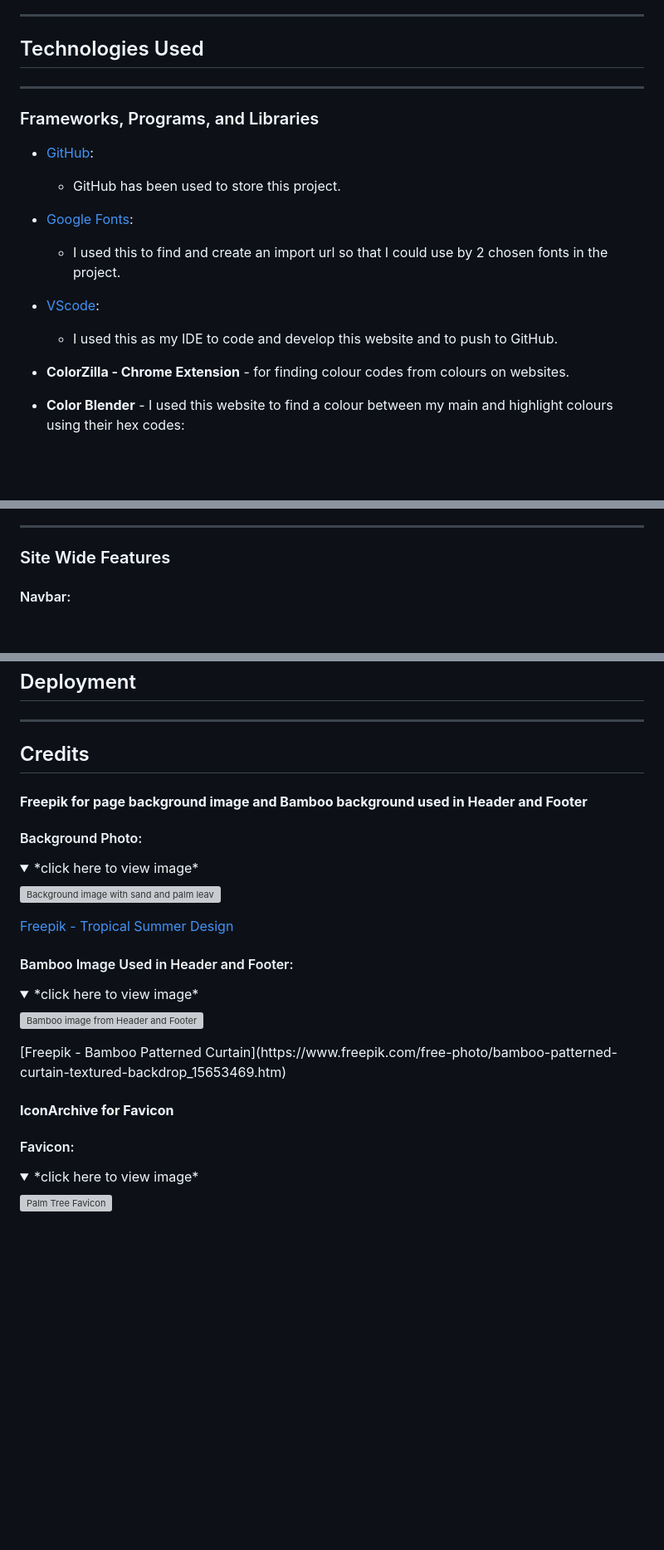
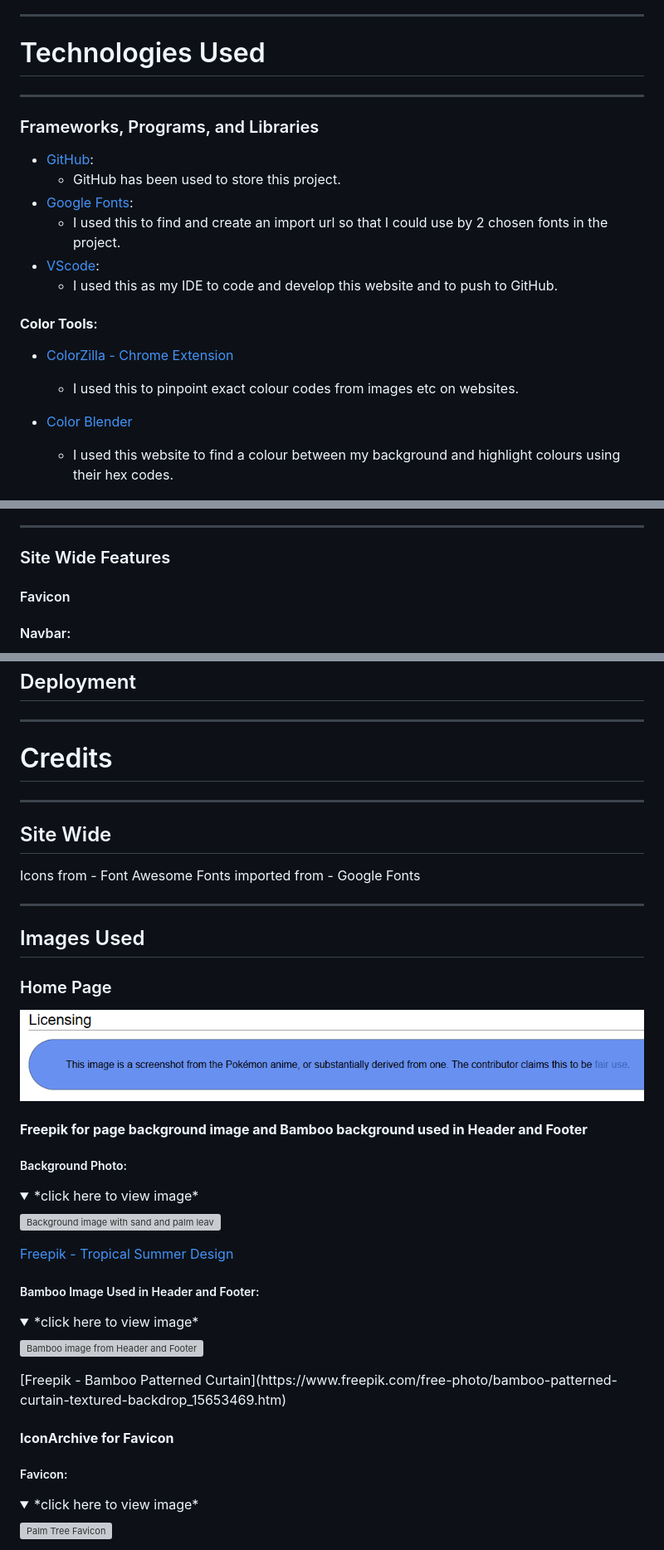
Before and after one commit to Anerkiki/pokemon-island-resort, a Markdown page: README.md, 3 parts joined by grey strips. Shown: that part at 83% size. GitHub-like rendering; pictures changed too: assets/images/readme/battle-arena-licensing.png (added); folded sections open; blank space fills up the shorter version; grey boxes are pictures that could not be loaded.

Commit message:
Add images and content to readme

```diff
--- a/README.md
+++ b/README.md
@@ -38,7 +38,7 @@ View live website [here](https://anerkiki.github.io/pokemon-island-resort/) (Hos
 
 ---
 
-## Technologies Used
+# Technologies Used
 
 ---
 
@@ -51,9 +51,13 @@ View live website [here](https://anerkiki.github.io/pokemon-island-resort/) (Hos
 - [VScode](link):
   - I used this as my IDE to code and develop this website and to push to GitHub.
 
-- **ColorZilla - Chrome Extension** - for finding colour codes from colours on websites.
+#### **Color Tools**:
 
-- **Color Blender** - I used this website to find a colour between my main and highlight colours using their hex codes:
+- [ColorZilla - Chrome Extension](https://www.colorzilla.com/)
+  - I used this to pinpoint exact colour codes from images etc on websites.
+
+- [Color Blender](https://meyerweb.com/eric/tools/color-blend/#:::hex)
+  - I used this website to find a colour between my background and highlight colours using their hex codes.
 <!-- add this to the design and planning colour pallet section -->
 ![Color Blender](assets/images/readme/color-blender-description.png)
 ![Color Blender showing the two colours I inputted to find midpoint](assets/images/readme/color-blender.png)
@@ -75,6 +79,9 @@ https://meyerweb.com/eric/tools/color-blend/#FFD8B7:FEEDDC:5:hex
 ---
 
 ### Site Wide Features
+
+#### Favicon
+
 
 #### Navbar:
 This has links to all of the main pages and is always fixed to the top, so is accessible from anywhere in the website. It has links to all of the pages (with exception to the Success/Thank You page - which you access after submitting any of the forms) - [see full list](#full-navbar-button-dropdown-list)
@@ -241,10 +317,29 @@ I tested the colors using [wave link] [contrast test link], and amended the colo
 
 ---
 
-## Credits
+# Credits
+
+---
+
+## Site Wide
+
+Icons from - Font Awesome
+Fonts imported from - Google Fonts
+
+---
+
+## Images Used
+
+
+
+
+### Home Page
+
+
+![alt text](assets/images/readme/battle-arena-licensing.png)
 
 #### **Freepik for page background image and Bamboo background used in Header and Footer**
-#### Background Photo:
+##### Background Photo:
 <details>
 <summary>*click here to view image*</summary>
 
@@ -254,7 +349,7 @@ I tested the colors using [wave link] [contrast test link], and amended the colo
 
 [Freepik - Tropical Summer Design](https://www.freepik.com/free-vector/tropical-summer-design_4413927.htm)
 
-#### Bamboo Image Used in Header and Footer:
+##### Bamboo Image Used in Header and Footer:
 <details>
 <summary>*click here to view image*</summary>
 
@@ -264,7 +359,7 @@ I tested the colors using [wave link] [contrast test link], and amended the colo
 [Freepik - Bamboo Patterned Curtain](https://www.freepik.com/free-photo/bamboo-patterned-curtain-textured-backdrop_15653469.htm)
 
 #### **IconArchive for Favicon**
-#### Favicon:
+##### Favicon:
 <details>
 <summary>*click here to view image*</summary>
 
```
Also changed, not shown: other parts of README.md (+79 -4 lines), assets/images/readme/issue-right-align1.png (added), assets/images/readme/issue-right-align2.png (added), assets/images/readme/original-colour-pallet.png (added), assets/images/readme/webaim-contrast-checker.png (added).
